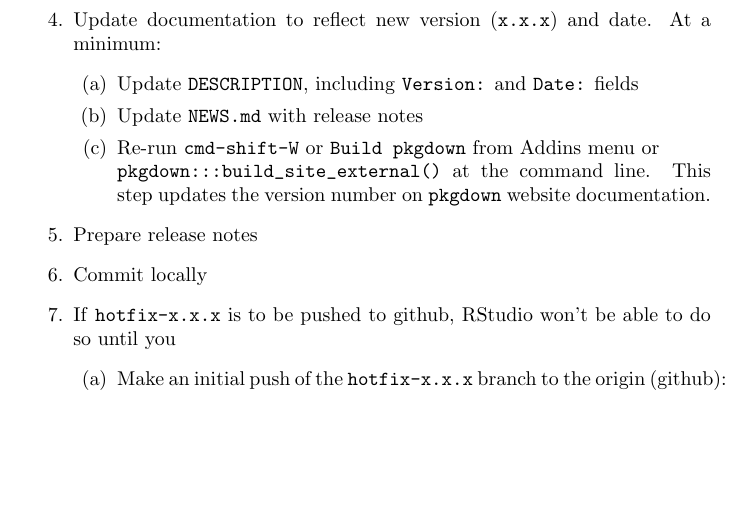
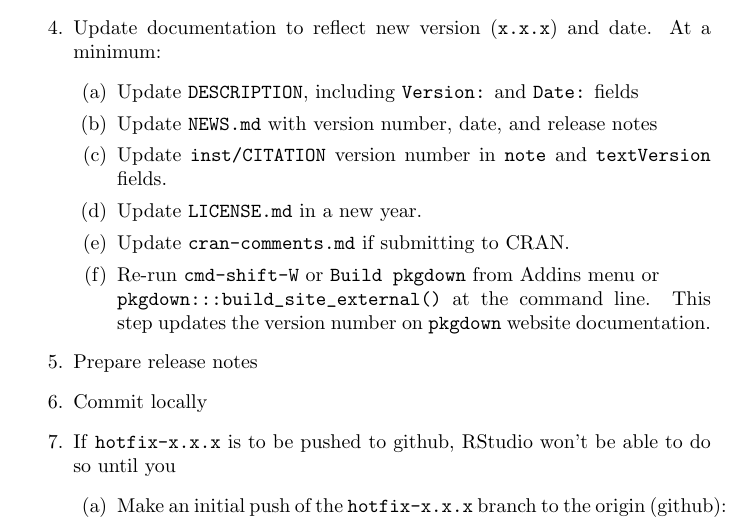
Before and after one commit to MatthewHeun/DevelopmentStrategies, a LaTeX paper (BranchStrategy.tex): part of page 6 of 8 before the commit and part of page 6 of 9 after it, cut so that both start at the same text, the shorter picture padded with empty space. Compiled offline with pdfLaTeX.

Commit message:
Minor changes.

```diff
--- a/BranchStrategy.tex
+++ b/BranchStrategy.tex
@@ -430,7 +432,14 @@ Execute the following steps to perform a hotfix to the current release.
 
     \item Update \texttt{DESCRIPTION}, including \texttt{Version:} and \texttt{Date:} fields
 
-    \item Update \texttt{NEWS.md} with release notes
+    \item Update \texttt{NEWS.md} with version number, date, and release notes
+
+	\item Update \texttt{inst/CITATION} version number
+	      in \texttt{note} and \texttt{textVersion} fields.
+
+    \item Update \texttt{LICENSE.md} in a new year.
+
+    \item Update \texttt{cran-comments.md} if submitting to CRAN.
 
 	\item Re-run \texttt{cmd-shift-W} or \texttt{Build pkgdown} from Addins menu or \\
 		  \verb#pkgdown:::build_site_external()# at the command line.
```
Also changed, not shown: BranchStrategy.tex (2 more changed lines).
